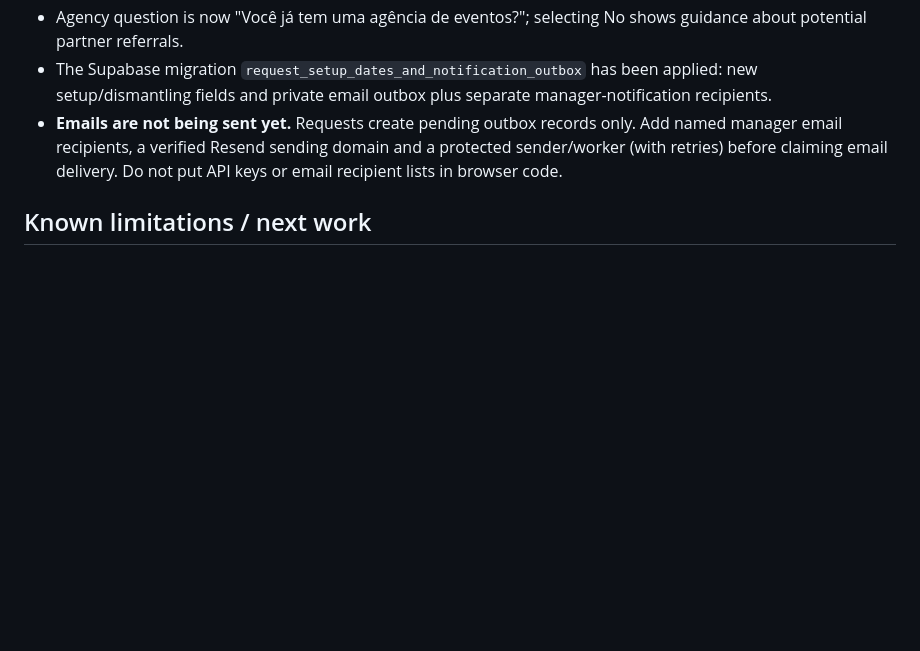
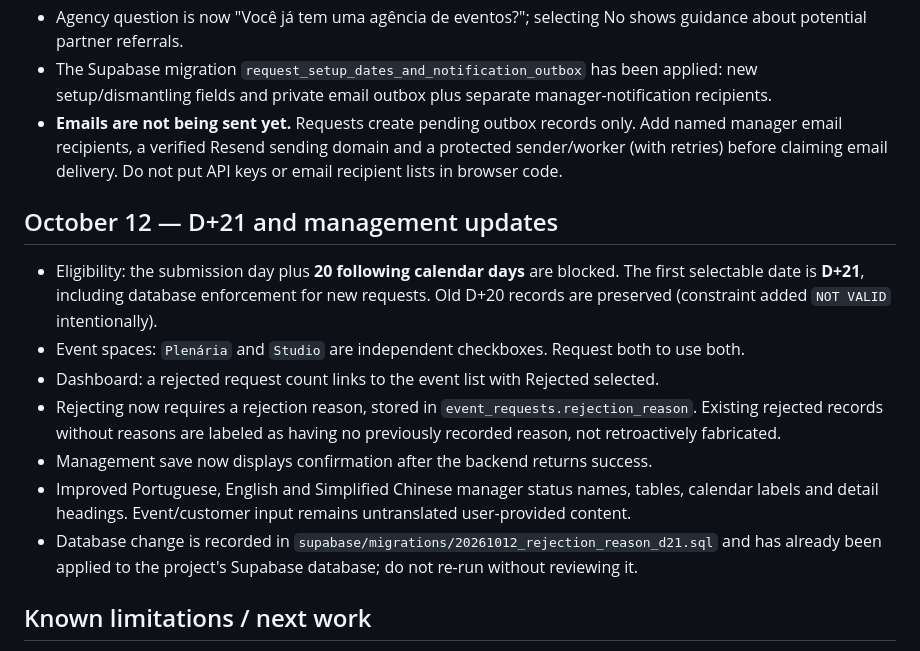
Before and after one commit to dandrade8080/vision-center-management, a Markdown page: README.md, the part around the change. Drawn GitHub-style; blank space fills up the shorter version.

Commit message:
Document eligibility, rejection workflow and translations

```diff
--- a/README.md
+++ b/README.md
@@ -71,6 +71,17 @@ Replace the placeholder directly in your private SQL Editor; **never commit the
 - The Supabase migration `request_setup_dates_and_notification_outbox` has been applied: new setup/dismantling fields and private email outbox plus separate manager-notification recipients.
 - **Emails are not being sent yet.** Requests create pending outbox records only. Add named manager email recipients, a verified Resend sending domain and a protected sender/worker (with retries) before claiming email delivery. Do not put API keys or email recipient lists in browser code.
 
+
+## October 12 — D+21 and management updates
+
+- Eligibility: the submission day plus **20 following calendar days** are blocked. The first selectable date is **D+21**, including database enforcement for new requests. Old D+20 records are preserved (constraint added `NOT VALID` intentionally).
+- Event spaces: `Plenária` and `Studio` are independent checkboxes. Request both to use both.
+- Dashboard: a rejected request count links to the event list with Rejected selected.
+- Rejecting now requires a rejection reason, stored in `event_requests.rejection_reason`. Existing rejected records without reasons are labeled as having no previously recorded reason, not retroactively fabricated.
+- Management save now displays confirmation after the backend returns success.
+- Improved Portuguese, English and Simplified Chinese manager status names, tables, calendar labels and detail headings. Event/customer input remains untranslated user-provided content.
+- Database change is recorded in `supabase/migrations/20261012_rejection_reason_d21.sql` and has already been applied to the project's Supabase database; do not re-run without reviewing it.
+
 ## Known limitations / next work
 
 - Supabase project and initial manager authentication must be set up by authorized account owner.
```
